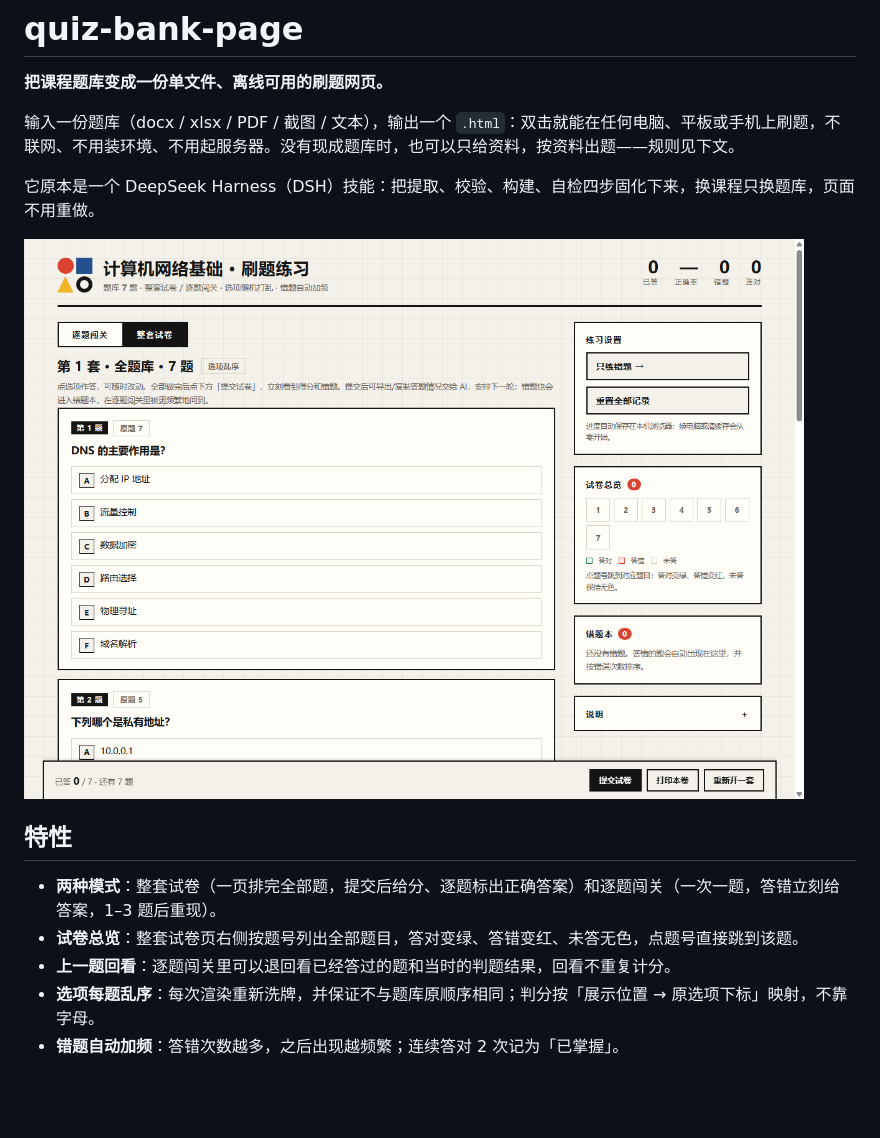
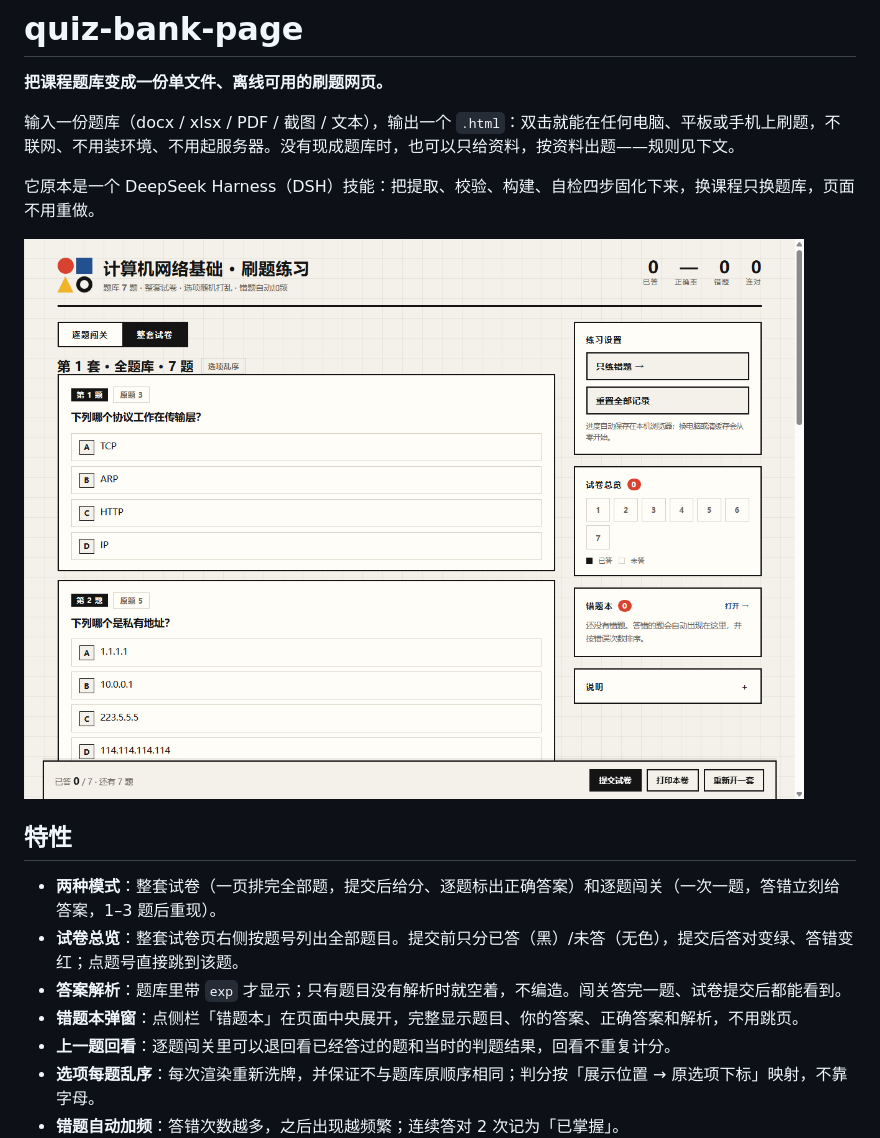
Before and after one commit to slowburn1701/quiz-bank-page, a Markdown page: README.md, the part around one of its changes. GitHub-like rendering; pictures changed too: docs/screenshots/paper.png; blank space fills up the shorter version.

```diff
--- a/README.md
+++ b/README.md
@@ -11,7 +11,9 @@
 ## 特性
 
 - **两种模式**：整套试卷（一页排完全部题，提交后给分、逐题标出正确答案）和逐题闯关（一次一题，答错立刻给答案，1–3 题后重现）。
-- **试卷总览**：整套试卷页右侧按题号列出全部题目，答对变绿、答错变红、未答无色，点题号直接跳到该题。
+- **试卷总览**：整套试卷页右侧按题号列出全部题目。提交前只分已答（黑）/未答（无色），提交后答对变绿、答错变红；点题号直接跳到该题。
+- **答案解析**：题库里带 `exp` 才显示；只有题目没有解析时就空着，不编造。闯关答完一题、试卷提交后都能看到。
+- **错题本弹窗**：点侧栏「错题本」在页面中央展开，完整显示题目、你的答案、正确答案和解析，不用跳页。
 - **上一题回看**：逐题闯关里可以退回看已经答过的题和当时的判题结果，回看不重复计分。
 - **选项每题乱序**：每次渲染重新洗牌，并保证不与题库原顺序相同；判分按「展示位置 → 原选项下标」映射，不靠字母。
 - **错题自动加频**：答错次数越多，之后出现越频繁；连续答对 2 次记为「已掌握」。
```
Also changed, not shown: other parts of README.md (+4 -3 lines), SKILL.md (+6 -3 lines), references/parse-guide.md (+11 -0 lines), docs/screenshots/mobile.png, docs/screenshots/result.png, docs/screenshots/wrong.png, 5 other files.
